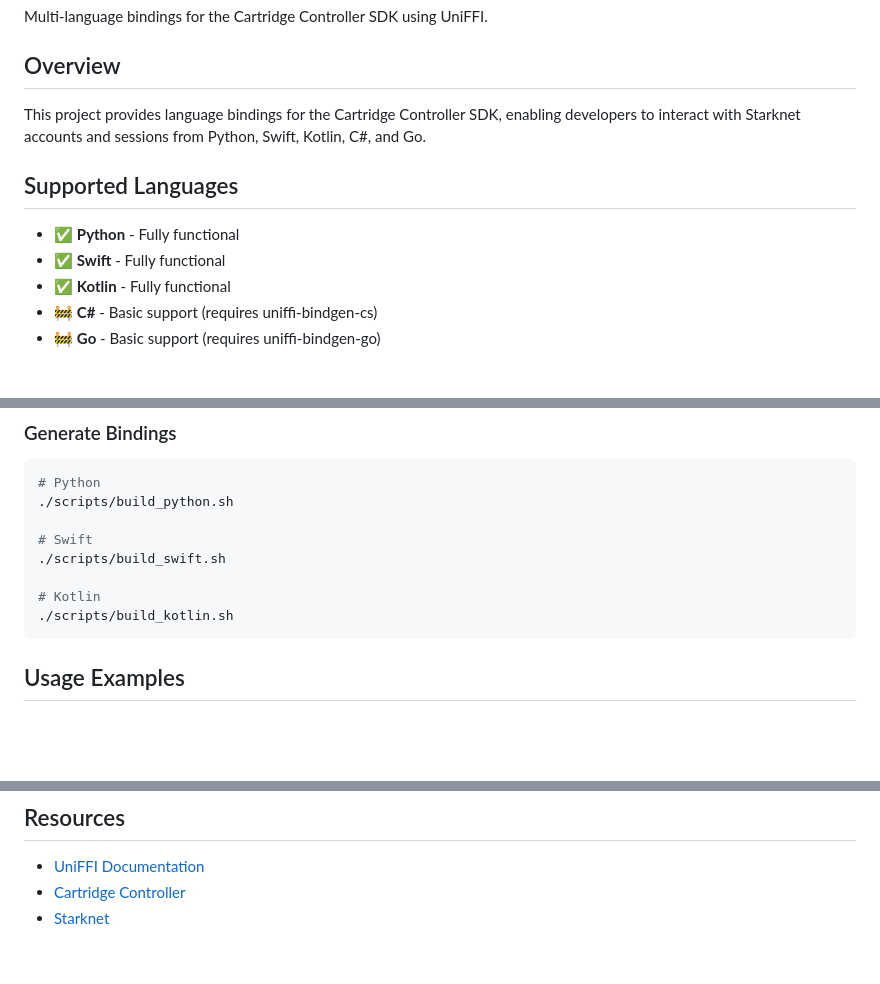
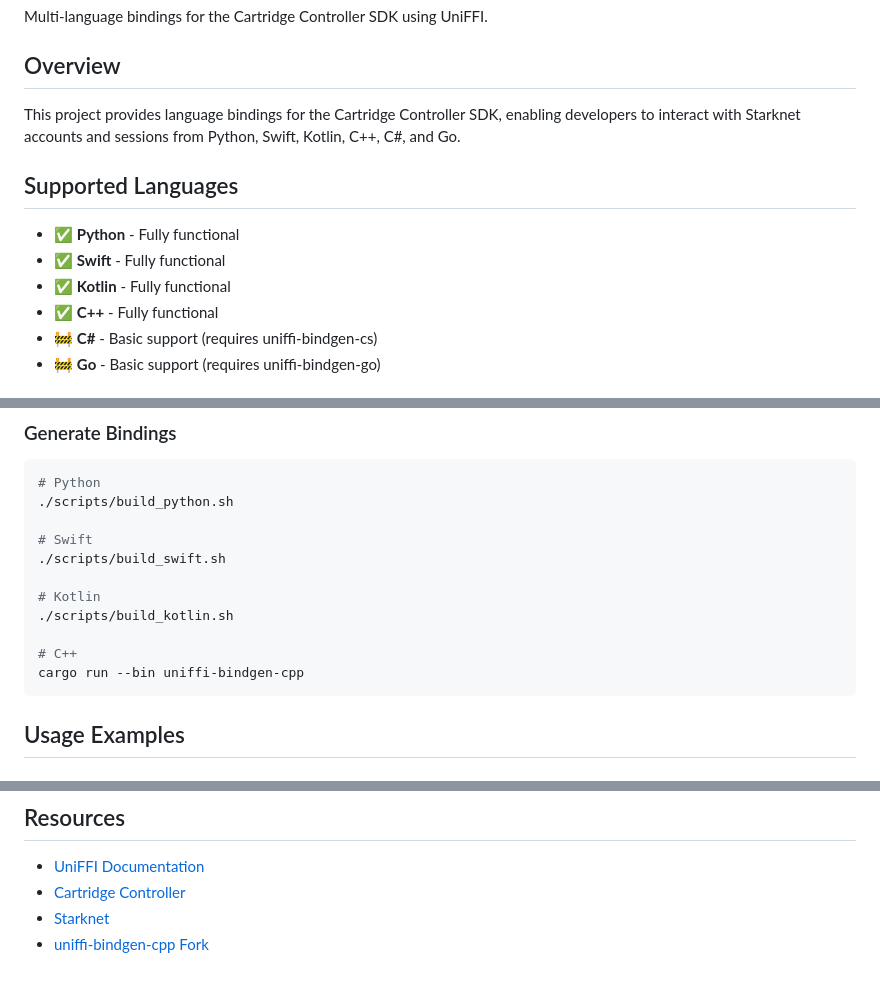
Before and after one commit to cartridge-gg/controller.c, a Markdown page: README.md, 3 parts joined by grey strips. Rendered like a GitHub page; blank space fills up the shorter version.

````diff
--- a/README.md
+++ b/README.md
@@ -4,13 +4,14 @@ Multi-language bindings for the Cartridge Controller SDK using UniFFI.
 
 ## Overview
 
-This project provides language bindings for the Cartridge Controller SDK, enabling developers to interact with Starknet accounts and sessions from Python, Swift, Kotlin, C#, and Go.
+This project provides language bindings for the Cartridge Controller SDK, enabling developers to interact with Starknet accounts and sessions from Python, Swift, Kotlin, C++, C#, and Go.
 
 ## Supported Languages
 
 - ✅ **Python** - Fully functional
 - ✅ **Swift** - Fully functional
 - ✅ **Kotlin** - Fully functional
+- ✅ **C++** - Fully functional
 - 🚧 **C#** - Basic support (requires uniffi-bindgen-cs)
 - 🚧 **Go** - Basic support (requires uniffi-bindgen-go)
 
@@ -54,6 +55,9 @@ cargo build --release
 
 # Kotlin
 ./scripts/build_kotlin.sh
+
+# C++
+cargo run --bin uniffi-bindgen-cpp
 ```
 
 ## Usage Examples
@@ -226,3 +276,4 @@ Contributions are welcome! Please ensure:
 - [UniFFI Documentation](https://mozilla.github.io/uniffi-rs/)
 - [Cartridge Controller](https://github.com/cartridge-gg/controller-rs)
 - [Starknet](https://starknet.io)
+- [uniffi-bindgen-cpp Fork](https://github.com/Larkooo/uniffi-bindgen-cpp)
````
Also changed, not shown: other parts of README.md (+52 -6 lines).
